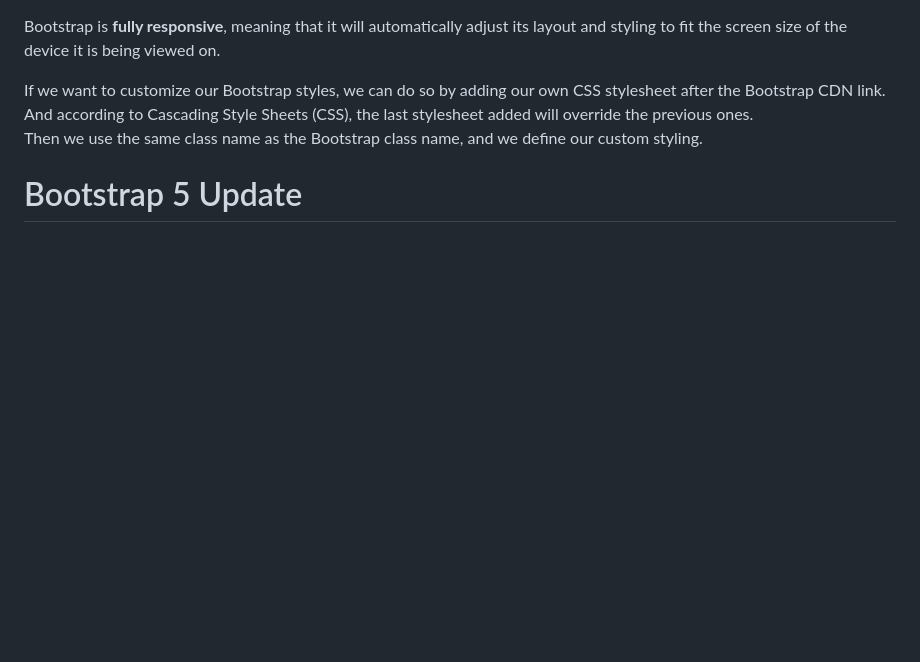
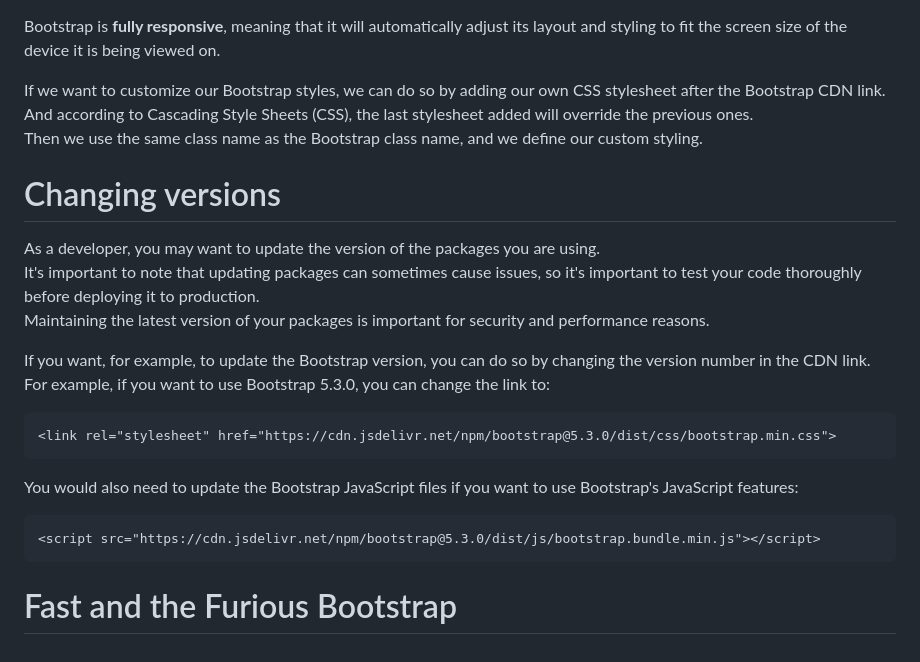
Before and after one commit to fastoch/Complete_Web_Dev_ZTM, a Markdown page: README.md, the part around the change printed below. Rendered like a GitHub page; blank space fills up the shorter version.

Commit message:
Fast & the Furious Bootstrap

````diff
--- a/README.md
+++ b/README.md
@@ -772,4 +772,21 @@ If we want to customize our Bootstrap styles, we can do so by adding our own CSS
 And according to Cascading Style Sheets (CSS), the last stylesheet added will override the previous ones.
 Then we use the same class name as the Bootstrap class name, and we define our custom styling.
 
-# Bootstrap 5 Update
+# Changing versions
+
+As a developer, you may want to update the version of the packages you are using.
+It's important to note that updating packages can sometimes cause issues, so it's important to test your code thoroughly before deploying it to production.
+Maintaining the latest version of your packages is important for security and performance reasons.
+
+If you want, for example, to update the Bootstrap version, you can do so by changing the version number in the CDN link.
+For example, if you want to use Bootstrap 5.3.0, you can change the link to:
+```html
+<link rel="stylesheet" href="https://cdn.jsdelivr.net/npm/bootstrap@5.3.0/dist/css/bootstrap.min.css">
+```
+
+You would also need to update the Bootstrap JavaScript files if you want to use Bootstrap's JavaScript features:
+```html
+<script src="https://cdn.jsdelivr.net/npm/bootstrap@5.3.0/dist/js/bootstrap.bundle.min.js"></script>
+```
+
+# Fast and the Furious Bootstrap
````
Also changed, not shown: other parts of README.md (+1 -1 lines).
